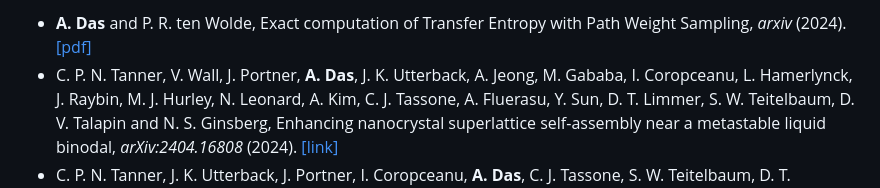
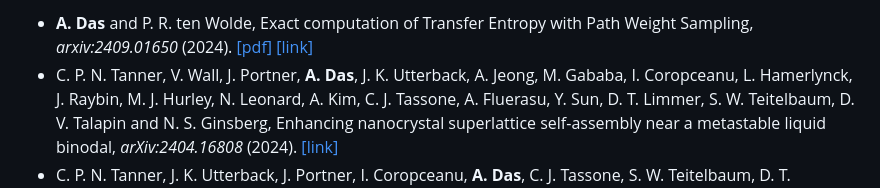
Before and after one commit to avishek-das1/avishek-das1.github.io, a Markdown page: contents/publications.md, the part around the change. GitHub-like rendering.

```diff
--- a/contents/publications.md
+++ b/contents/publications.md
@@ -1,4 +1,4 @@
-- <strong>A. Das</strong> and P. R. ten Wolde, Exact computation of Transfer Entropy with Path Weight Sampling, _arxiv_ (2024). [[pdf]](https://avishek-das1.github.io/pdfs/tepws.pdf)
+- <strong>A. Das</strong> and P. R. ten Wolde, Exact computation of Transfer Entropy with Path Weight Sampling, _arxiv:2409.01650_ (2024). [[pdf]](https://avishek-das1.github.io/pdfs/tepws.pdf) [[link]](https://arxiv.org/abs/2409.01650)
 - C. P. N. Tanner, V. Wall, J. Portner, <strong>A. Das</strong>, J. K. Utterback, A. Jeong, M. Gababa, I. Coropceanu, L. Hamerlynck, J. Raybin, M. J. Hurley, N. Leonard, A. Kim, C. J. Tassone, A. Fluerasu, Y. Sun, D. T. Limmer, S. W. Teitelbaum, D. V. Talapin and N. S. Ginsberg, Enhancing nanocrystal superlattice self-assembly near a metastable liquid binodal, _arXiv:2404.16808_ (2024). [[link]](https://arxiv.org/abs/2404.16808)
 - C. P. N. Tanner, J. K. Utterback, J. Portner, I. Coropceanu, <strong>A. Das</strong>, C. J. Tassone, S. W. Teitelbaum, D. T. Limmer, D. V. Talapin and N. S. Ginsberg, In situ X-ray scattering reveals coarsening rates of superlattices self-assembled from electrostatically stabilized metal nanocrystals depend nonmonotonically on driving force, _ACS Nano_, 18, 7, 5778-5789 (2024). [[DOI]](https://doi.org/10.1021/acsnano.3c12186)
 - M. J Hurley, C. P. N. Tanner, J. Portner, J. K. Utterback, I. Coropceanu, <strong>A. Das</strong>, J. D. Slivka, A. Fluerasu, Y. Sun, S. Song, L. M. Hamerlynck, A. H. Miller, P. Bhattacharyya, D. V. Talapin, G. J. Williams, N. S. Ginsberg and S. W. Teitelbaum, In situ coherent X-ray scattering reveals polycrystalline structure and discrete annealing events in strongly coupled nanocrystal superlattices, _Physical Review Research_, 6, 023119 (2024). [[DOI]](https://doi.org/10.1103/PhysRevResearch.6.023119)
```
